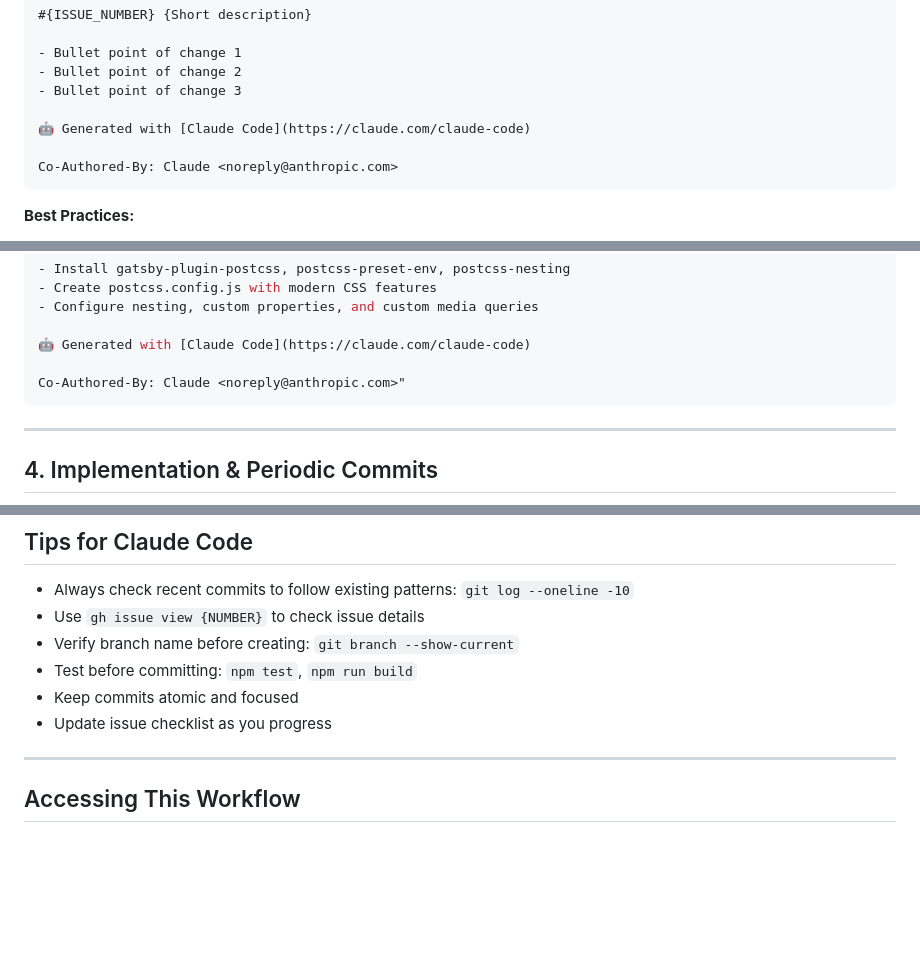
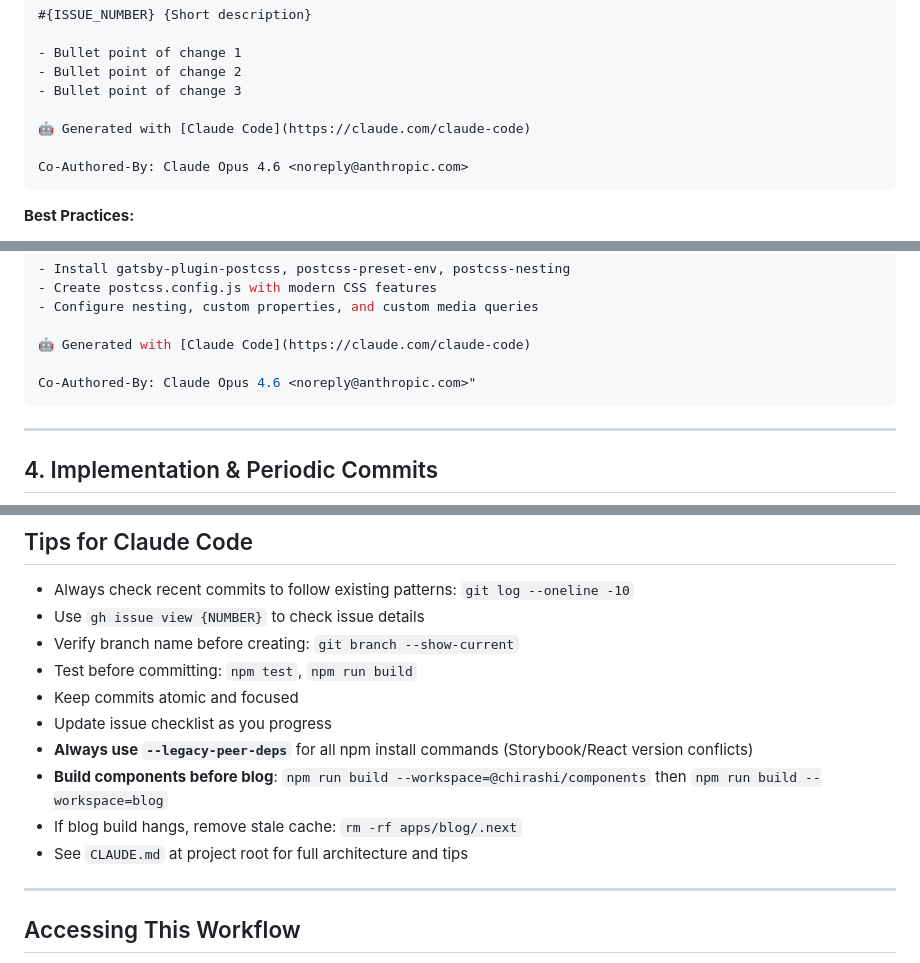
Before and after one commit to iray-tno/chirashi-js, a Markdown page: .claude/commands/workflow.md, 3 parts joined by grey strips. GitHub-like rendering; blank space fills up the shorter version.

Commit message:
#970 Update existing docs with current project state
- Fix "MDX" -> "Markdown" in NPM_SCRIPTS.md
- Update co-author line to Claude Opus 4.6 in workflow.md
- Add --legacy-peer-deps, build order, and .next tips to workflow

Co-Authored-By: Claude Opus 4.6 <noreply@anthropic.com>

````diff
--- a/.claude/commands/workflow.md
+++ b/.claude/commands/workflow.md
@@ -69,7 +69,7 @@ git checkout -b feature/issue-{NUMBER}_{description}
 
 🤖 Generated with [Claude Code](https://claude.com/claude-code)
 
-Co-Authored-By: Claude <noreply@anthropic.com>
+Co-Authored-By: Claude Opus 4.6 <noreply@anthropic.com>
 ```
 
 **Best Practices:**
@@ -90,7 +90,7 @@ git commit -m "#877 Install PostCSS and configure plugins
 
 🤖 Generated with [Claude Code](https://claude.com/claude-code)
 
-Co-Authored-By: Claude <noreply@anthropic.com>"
+Co-Authored-By: Claude Opus 4.6 <noreply@anthropic.com>"
 ```
 
 ---
@@ -282,6 +282,10 @@ git branch -d feature/issue-{N}_{desc}
 - Test before committing: `npm test`, `npm run build`
 - Keep commits atomic and focused
 - Update issue checklist as you progress
+- **Always use `--legacy-peer-deps`** for all npm install commands (Storybook/React version conflicts)
+- **Build components before blog**: `npm run build --workspace=@chirashi/components` then `npm run build --workspace=blog`
+- If blog build hangs, remove stale cache: `rm -rf apps/blog/.next`
+- See `CLAUDE.md` at project root for full architecture and tips
 
 ---
 
````
Also changed, not shown: other parts of .claude/commands/workflow.md (+1 -1 lines), docs/NPM_SCRIPTS.md (+1 -1 lines).
